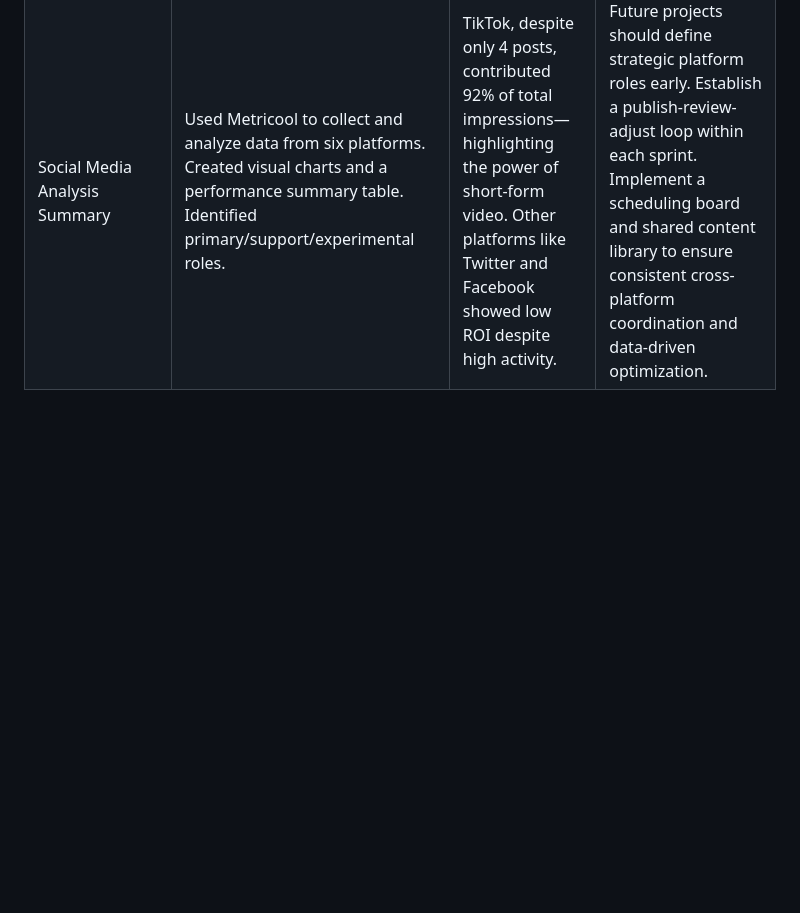
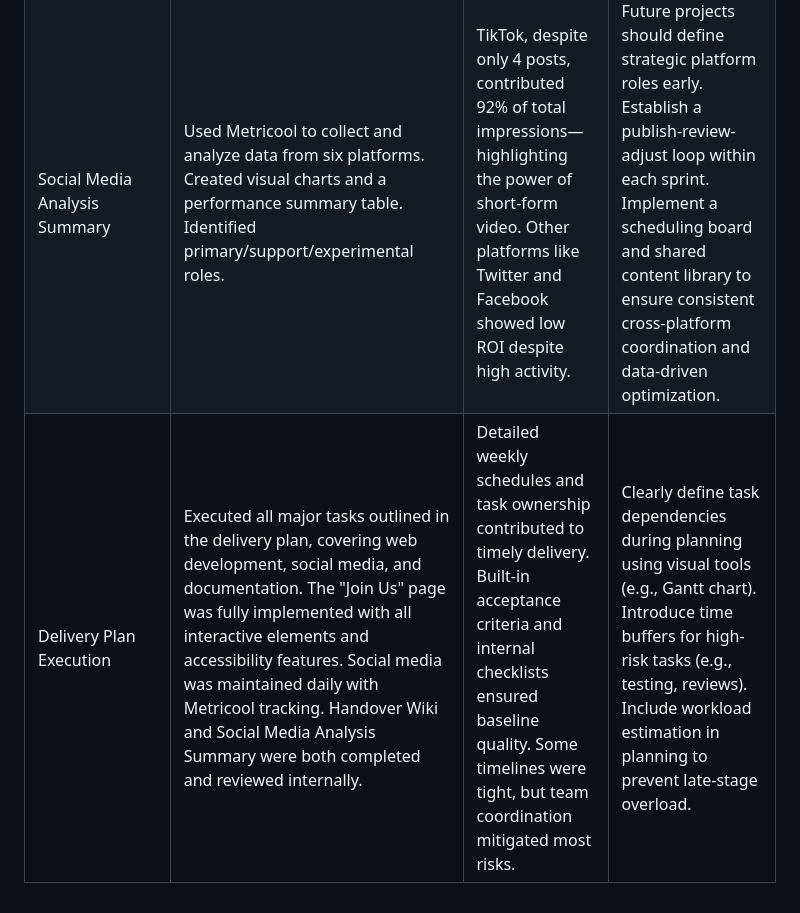
Before and after one commit to southern-cross-ai/AmplifyAI, a Markdown page: ReflectionLog/Reflection3.md, the part around the change. Rendered like a GitHub page; blank space fills up the shorter version.

```diff
--- a/ReflectionLog/Reflection3.md
+++ b/ReflectionLog/Reflection3.md
@@ -17,3 +17,4 @@
 |--------------------------------|-------------------------------------------------------------------------------------------------------------------------------------------------------------------|--------------------------------------------------------------------------------------------------------------------------------------------------------------------------------------------------|-------------------------------------------------------------------------------------------------------------------------------------------------------------------------------------------------------------------------------------------------------------|
 | Handover Wiki Documentation    | Completed the structure planning, content writing, and formatting of the handover wiki on time. Covered key areas such as team intro, tools, and workflows.     | The document was clear and friendly in tone, but early-stage alignment on structure was lacking, leading to repeated revisions and extended discussions in the drafting phase.                   | In future projects, we should define documentation templates and structure earlier. Assign a document lead and implement a lightweight review cycle to reduce confusion and ensure consistent formatting and voice.                                       |
 | Social Media Analysis Summary  | Used Metricool to collect and analyze data from six platforms. Created visual charts and a performance summary table. Identified primary/support/experimental roles. | TikTok, despite only 4 posts, contributed 92% of total impressions—highlighting the power of short-form video. Other platforms like Twitter and Facebook showed low ROI despite high activity. | Future projects should define strategic platform roles early. Establish a publish-review-adjust loop within each sprint. Implement a scheduling board and shared content library to ensure consistent cross-platform coordination and data-driven optimization. |
+| Delivery Plan Execution     | Executed all major tasks outlined in the delivery plan, covering web development, social media, and documentation. The "Join Us" page was fully implemented with all interactive elements and accessibility features. Social media was maintained daily with Metricool tracking. Handover Wiki and Social Media Analysis Summary were both completed and reviewed internally. | Detailed weekly schedules and task ownership contributed to timely delivery. Built-in acceptance criteria and internal checklists ensured baseline quality. Some timelines were tight, but team coordination mitigated most risks. | Clearly define task dependencies during planning using visual tools (e.g., Gantt chart). Introduce time buffers for high-risk tasks (e.g., testing, reviews). Include workload estimation in planning to prevent late-stage overload. |
```
